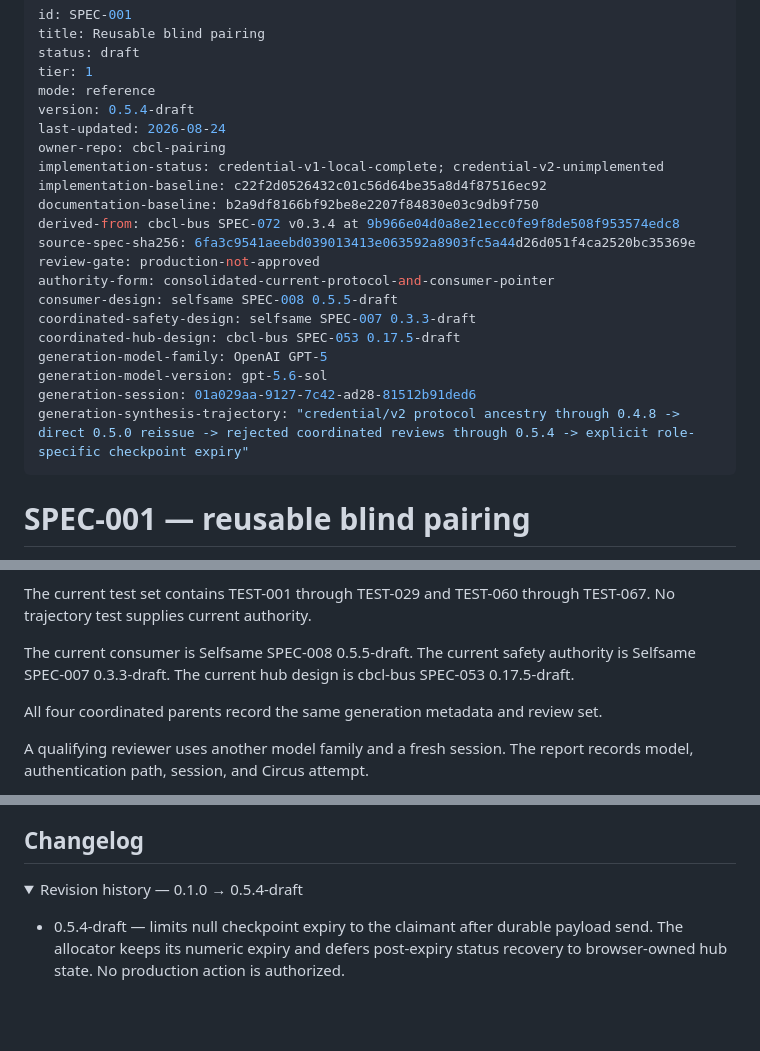
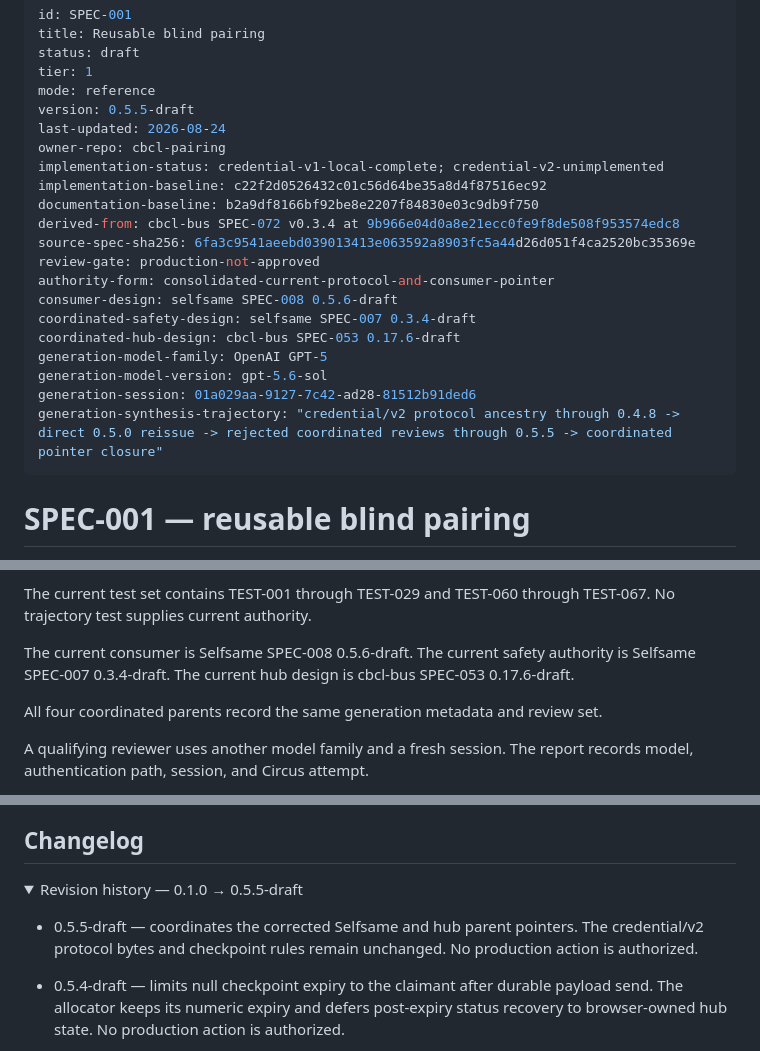
Before and after one commit to anuna-research/cbcl-pairing, a Markdown page: specs/SPEC-001-reusable-blind-pairing.md, 3 parts joined by grey strips. Drawn GitHub-style; folded sections open; blank space fills up the shorter version.

Commit message:
spec(SPEC-001): coordinate recovery observation closure

```diff
--- a/specs/SPEC-001-reusable-blind-pairing.md
+++ b/specs/SPEC-001-reusable-blind-pairing.md
@@ -4,7 +4,7 @@ title: Reusable blind pairing
 status: draft
 tier: 1
 mode: reference
-version: 0.5.4-draft
+version: 0.5.5-draft
 last-updated: 2026-08-24
 owner-repo: cbcl-pairing
 implementation-status: credential-v1-local-complete; credential-v2-unimplemented
@@ -14,13 +14,13 @@ derived-from: cbcl-bus SPEC-072 v0.3.4 at 9b966e04d0a8e21ecc0fe9f8de508f953574ed
 source-spec-sha256: 6fa3c9541aeebd039013413e063592a8903fc5a44d26d051f4ca2520bc35369e
 review-gate: production-not-approved
 authority-form: consolidated-current-protocol-and-consumer-pointer
-consumer-design: selfsame SPEC-008 0.5.5-draft
-coordinated-safety-design: selfsame SPEC-007 0.3.3-draft
-coordinated-hub-design: cbcl-bus SPEC-053 0.17.5-draft
+consumer-design: selfsame SPEC-008 0.5.6-draft
+coordinated-safety-design: selfsame SPEC-007 0.3.4-draft
+coordinated-hub-design: cbcl-bus SPEC-053 0.17.6-draft
 generation-model-family: OpenAI GPT-5
 generation-model-version: gpt-5.6-sol
 generation-session: 01a029aa-9127-7c42-ad28-81512b91ded6
-generation-synthesis-trajectory: "credential/v2 protocol ancestry through 0.4.8 -> direct 0.5.0 reissue -> rejected coordinated reviews through 0.5.4 -> explicit role-specific checkpoint expiry"
+generation-synthesis-trajectory: "credential/v2 protocol ancestry through 0.4.8 -> direct 0.5.0 reissue -> rejected coordinated reviews through 0.5.5 -> coordinated pointer closure"
 ---
 
 # SPEC-001 — reusable blind pairing
@@ -2155,9 +2155,9 @@ pointer, one current hub pointer, and one current test set.
 The current test set contains TEST-001 through TEST-029 and TEST-060 through
 TEST-067. No trajectory test supplies current authority.
 
-The current consumer is Selfsame SPEC-008 0.5.5-draft. The current safety
-authority is Selfsame SPEC-007 0.3.3-draft. The current hub design is cbcl-bus
-SPEC-053 0.17.5-draft.
+The current consumer is Selfsame SPEC-008 0.5.6-draft. The current safety
+authority is Selfsame SPEC-007 0.3.4-draft. The current hub design is cbcl-bus
+SPEC-053 0.17.6-draft.
 
 All four coordinated parents record the same generation metadata and review
 set.
@@ -2351,7 +2351,11 @@ required Tier-1 review.
 ## Changelog
 
 <details>
-<summary>Revision history — 0.1.0 → 0.5.4-draft</summary>
+<summary>Revision history — 0.1.0 → 0.5.5-draft</summary>
+
+- 0.5.5-draft — coordinates the corrected Selfsame and hub parent pointers.
+  The credential/v2 protocol bytes and checkpoint rules remain unchanged. No
+  production action is authorized.
 
 - 0.5.4-draft — limits null checkpoint expiry to the claimant after durable
   payload send. The allocator keeps its numeric expiry and defers post-expiry
```
Also changed, not shown: other parts of specs/SPEC-001-reusable-blind-pairing.md (+2 -2 lines).
